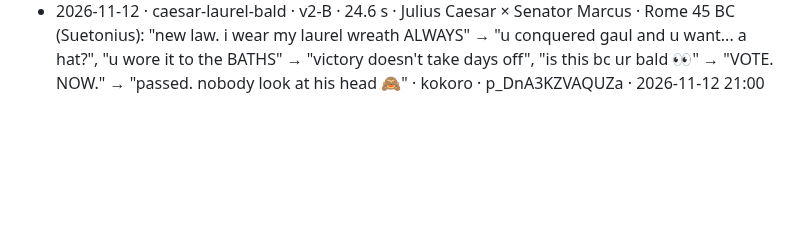
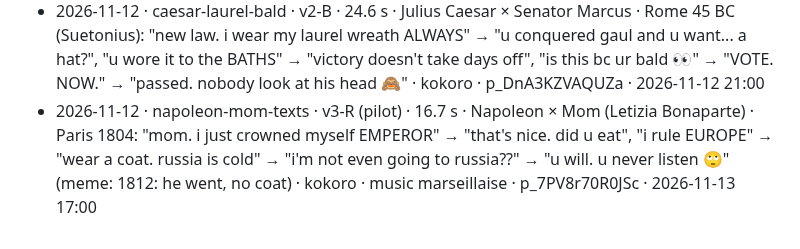
Before and after one commit to FurkiFor/testvv, a Markdown page: pipeline/episodes/LOG.md, the part around the change. Rendered like a GitHub page; blank space fills up the shorter version.

```diff
--- a/pipeline/episodes/LOG.md
+++ b/pipeline/episodes/LOG.md
@@ -74,3 +74,4 @@ One line per published episode: date · slug · characters · core joke · Kervl
 - 2026-11-11 · franklin-air-bath · v2-B · 25.5 s · Mrs. Stevenson (landlady) × Ben Franklin · London 1768 letter: "why are u sitting NAKED by the window" → "air bath. very healthy", "neighbors can SEE u" → "then they're getting healthy too", "this is science 🧪", "a penny saved is a penny earned. no laundry 😌" · kokoro · p_9QQBYn0--1_u · 2026-11-11 21:00
 - 2026-11-12 · napoleon-renamed-josephine · v2-B · 24.0 s · Rose (Josephine) × Napoleon · Paris 1796: "why does ur letter say JOSEPHINE. my name is ROSE" → "rose is mid. josephine hits different", "everyone has called me rose for 32 years" → "and now they'll call u josephine", "u can't just RENAME a person" → "watch me. i renamed myself too" → "napoleone di buonaparte 😎 sounded too italian" · kokoro · p_SqcI84eCYop9 · 2026-11-12 17:00
 - 2026-11-12 · caesar-laurel-bald · v2-B · 24.6 s · Julius Caesar × Senator Marcus · Rome 45 BC (Suetonius): "new law. i wear my laurel wreath ALWAYS" → "u conquered gaul and u want... a hat?", "u wore it to the BATHS" → "victory doesn't take days off", "is this bc ur bald 👀" → "VOTE. NOW." → "passed. nobody look at his head 🙈" · kokoro · p_DnA3KZVAQUZa · 2026-11-12 21:00
+- 2026-11-12 · napoleon-mom-texts · v3-R (pilot) · 16.7 s · Napoleon × Mom (Letizia Bonaparte) · Paris 1804: "mom. i just crowned myself EMPEROR" → "that's nice. did u eat", "i rule EUROPE" → "wear a coat. russia is cold" → "i'm not even going to russia??" → "u will. u never listen 🙄" (meme: 1812: he went, no coat) · kokoro · music marseillaise · p_7PV8r70R0JSc · 2026-11-13 17:00
```
Also changed, not shown: pipeline/STATS.md (+2 -0 lines).
